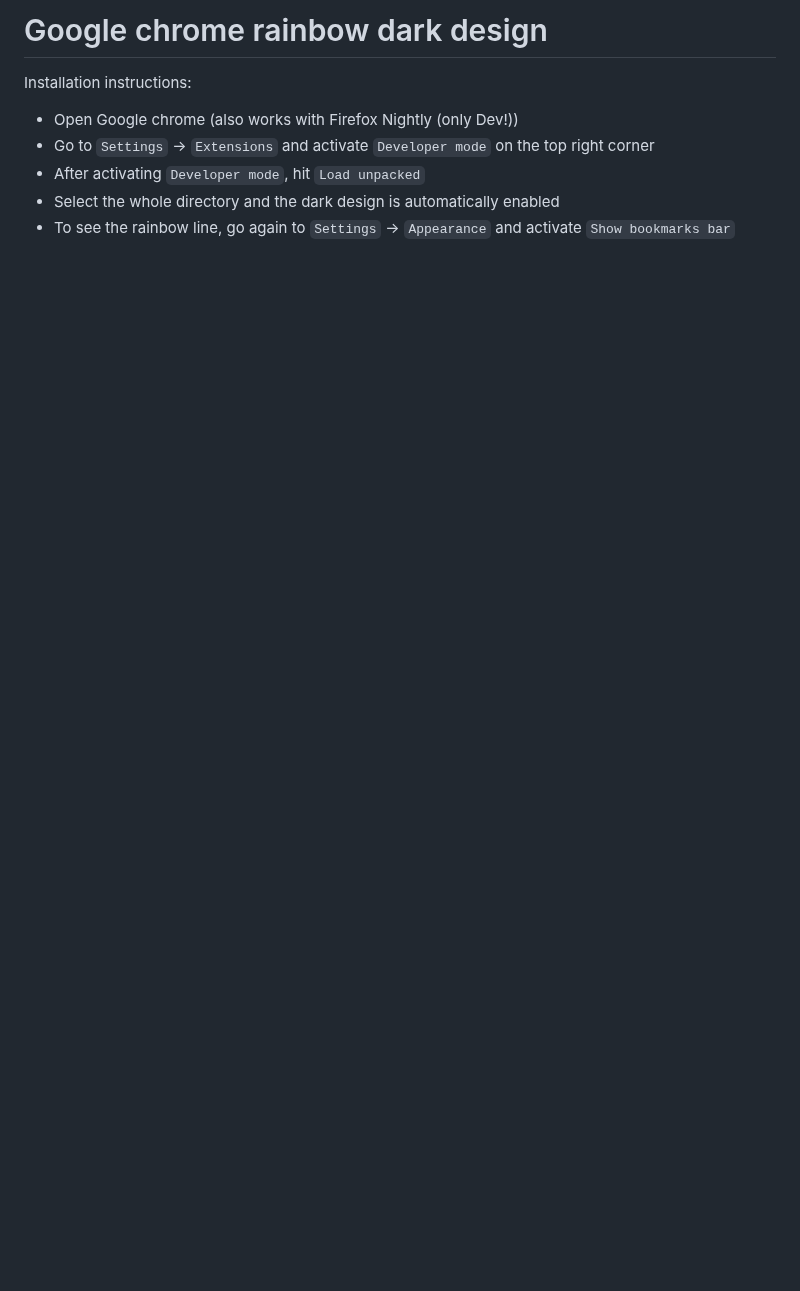
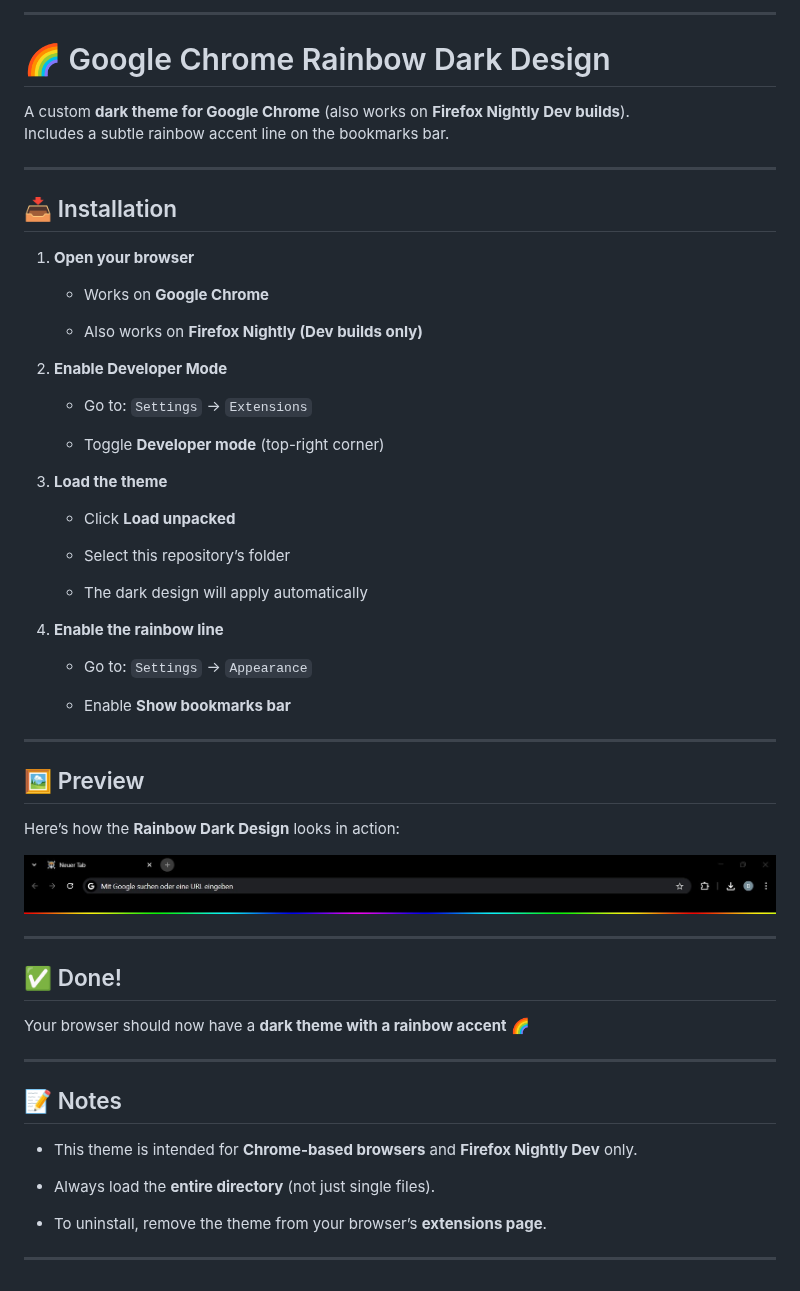
Before and after one commit to Darexsh/chromium-rainbow-design, a Markdown page: README.md, the part around the change. Rendered like a GitHub page; pictures changed too: preview.jpg (added); blank space fills up the shorter version.

```diff
--- a/README.md
+++ b/README.md
@@ -1,7 +1,69 @@
-# Google chrome rainbow dark design
-Installation instructions:
-- Open Google chrome (also works with Firefox Nightly (only Dev!))
-- Go to `Settings` -> `Extensions` and activate `Developer mode` on the top right corner
-- After activating `Developer mode`, hit `Load unpacked`
-- Select the whole directory and the dark design is automatically enabled
-- To see the rainbow line, go again to `Settings` -> `Appearance` and activate `Show bookmarks bar`
+* * *
+
+🌈 Google Chrome Rainbow Dark Design
+====================================
+
+A custom **dark theme for Google Chrome** (also works on **Firefox Nightly Dev builds**).
+Includes a subtle rainbow accent line on the bookmarks bar.
+
+* * *
+
+📥 Installation
+---------------
+
+1. **Open your browser**
+
+    * Works on **Google Chrome**
+
+    * Also works on **Firefox Nightly (Dev builds only)**
+
+2. **Enable Developer Mode**
+
+    * Go to: `Settings` → `Extensions`
+
+    * Toggle **Developer mode** (top-right corner)
+
+3. **Load the theme**
+
+    * Click **Load unpacked**
+
+    * Select this repository’s folder
+
+    * The dark design will apply automatically
+
+4. **Enable the rainbow line**
+
+    * Go to: `Settings` → `Appearance`
+
+    * Enable **Show bookmarks bar**
+
+
+* * *
+
+🖼️ Preview
+-----------
+
+Here’s how the **Rainbow Dark Design** looks in action:
+
+![Rainbow Tab Preview](/preview.jpg)
+
+* * *
+
+✅ Done!
+-------
+
+Your browser should now have a **dark theme with a rainbow accent** 🌈
+
+* * *
+
+📝 Notes
+--------
+
+* This theme is intended for **Chrome-based browsers** and **Firefox Nightly Dev** only.
+
+* Always load the **entire directory** (not just single files).
+
+* To uninstall, remove the theme from your browser’s **extensions page**.
+
+
+* * *
```
